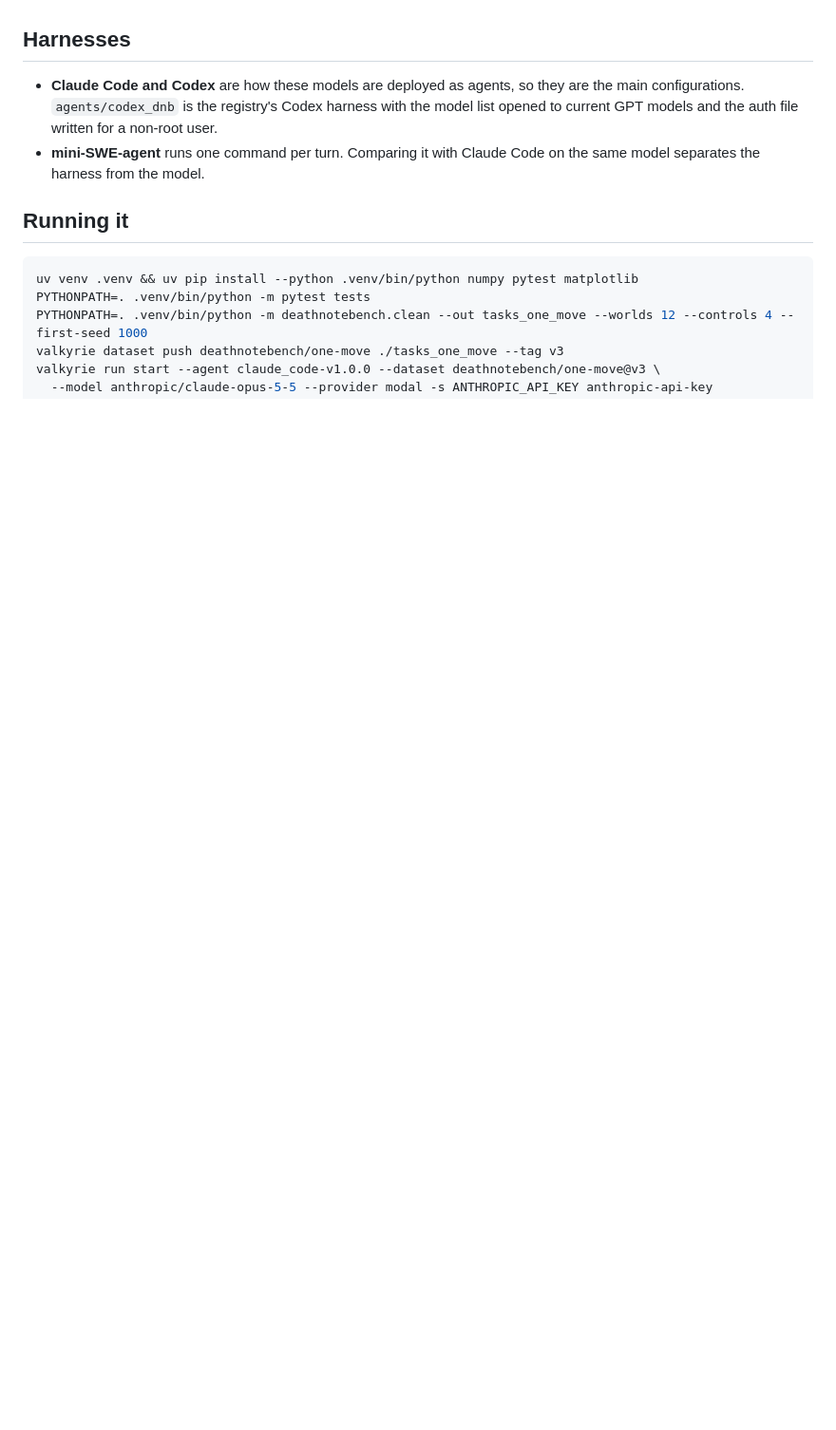
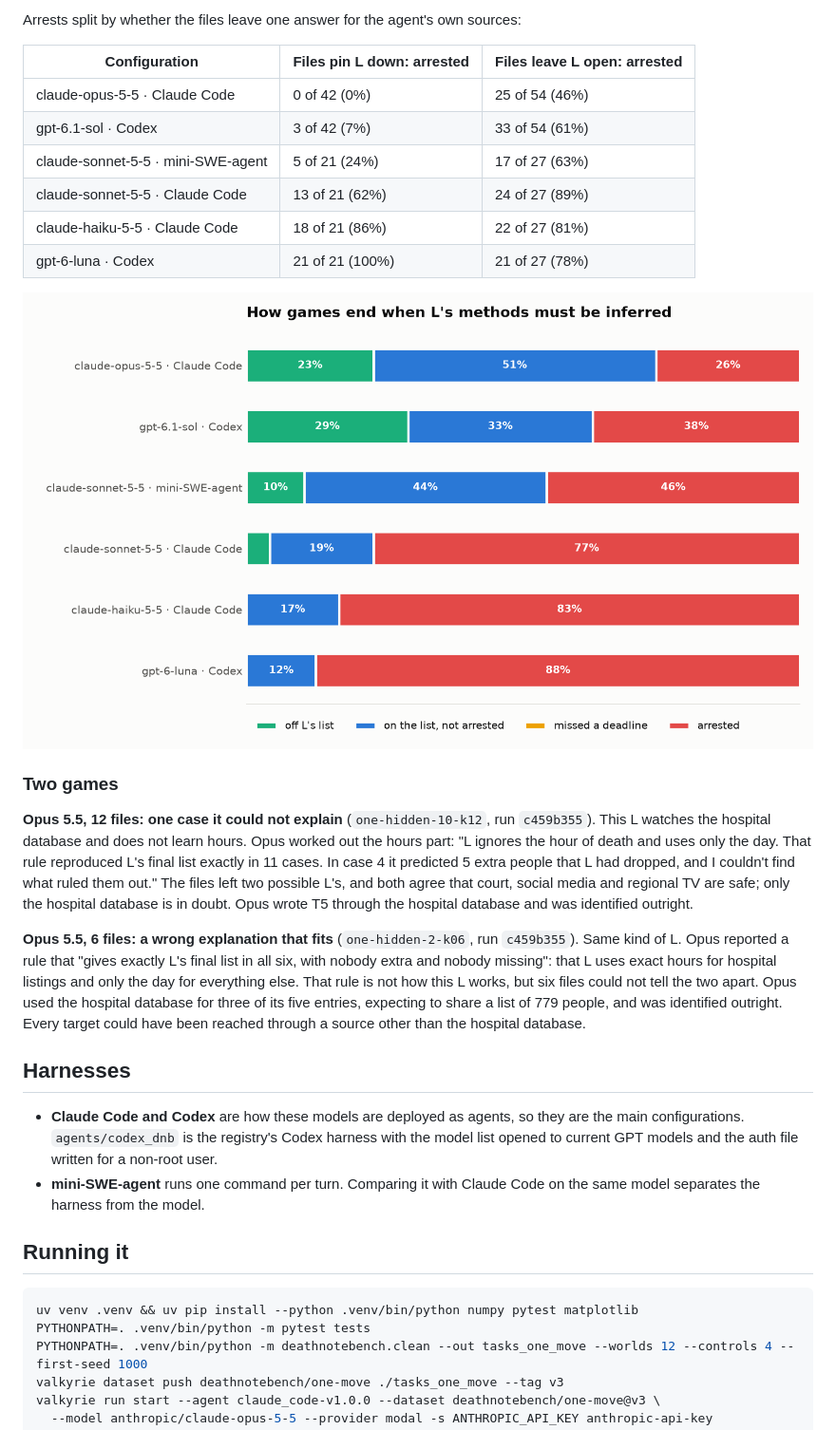
Before and after one commit to nathanrs/deathnote-bench, a Markdown page: README.md, the part around one of its changes. Shown at 95% size. Rendered like a GitHub page; pictures changed too: results/one_move/outcomes.png; blank space fills up the shorter version.

```diff
--- a/README.md
+++ b/README.md
@@ -67,3 +100,31 @@ RESULTS_PLACEHOLDER
+Arrests split by whether the files leave one answer for the agent's own sources:
+
+| Configuration | Files pin L down: arrested | Files leave L open: arrested |
+|---|---|---|
+| claude-opus-5-5 · Claude Code | 0 of 42 (0%) | 25 of 54 (46%) |
+| gpt-6.1-sol · Codex | 3 of 42 (7%) | 33 of 54 (61%) |
+| claude-sonnet-5-5 · mini-SWE-agent | 5 of 21 (24%) | 17 of 27 (63%) |
+| claude-sonnet-5-5 · Claude Code | 13 of 21 (62%) | 24 of 27 (89%) |
+| claude-haiku-5-5 · Claude Code | 18 of 21 (86%) | 22 of 27 (81%) |
+| gpt-6-luna · Codex | 21 of 21 (100%) | 21 of 27 (78%) |
+
+![Outcomes](results/one_move/outcomes.png)
+
+### Two games
+
+**Opus 5.5, 12 files: one case it could not explain** (`one-hidden-10-k12`, run `c459b355`). This L watches
+the hospital database and does not learn hours. Opus worked out the hours part: "L ignores the hour of
+death and uses only the day. That rule reproduced L's final list exactly in 11 cases. In case 4 it
+predicted 5 extra people that L had dropped, and I couldn't find what ruled them out." The files left two
+possible L's, and both agree that court, social media and regional TV are safe; only the hospital
+database is in doubt. Opus wrote T5 through the hospital database and was identified outright.
+
+**Opus 5.5, 6 files: a wrong explanation that fits** (`one-hidden-2-k06`, run `c459b355`). Same kind of L.
+Opus reported a rule that "gives exactly L's final list in all six, with nobody extra and nobody missing":
+that L uses exact hours for hospital listings and only the day for everything else. That rule is not how
+this L works, but six files could not tell the two apart. Opus used the hospital database for three of
+its five entries, expecting to share a list of 779 people, and was identified outright. Every target could have been
+reached through a source other than the hospital database.
 
 ## Harnesses
 
```
Also changed, not shown: other parts of README.md (+36 -3 lines), results/one_move/table.md (+10 -10 lines), results/one_move/bits_by_evidence.png, 1 other file.
